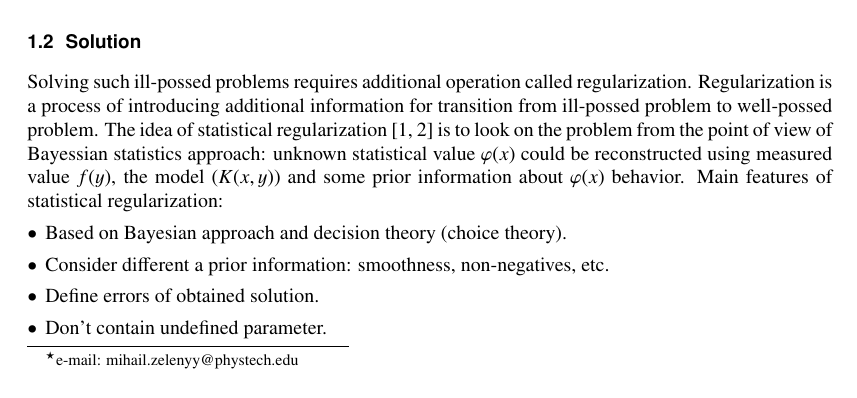
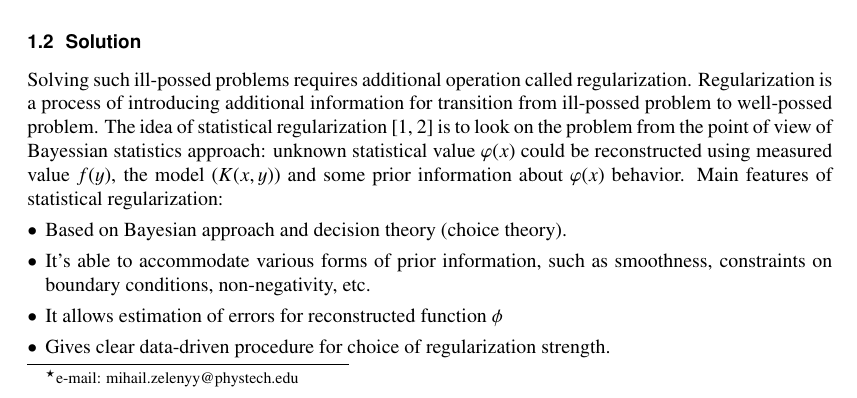
Before and after one commit to Zelenyy/scientific-papers, a LaTeX document (AYSS-2017/article/ayss2017-Zeleniy.tex): part of page 1 of 5, cut so that both start at the same text. Compiled offline with pdfLaTeX.

Commit message:
Be more clear about method's features
- "Define errors of obtained solution" is ungrammatical
- "Don't contain undefined parameter" is cryptic on top of
   it

```diff
--- a/AYSS-2017/article/ayss2017-Zeleniy.tex
+++ b/AYSS-2017/article/ayss2017-Zeleniy.tex
@@ -39,9 +39,11 @@ but this equation is ill-possed: a small error in the measurement of $f(y)$ lead
 Solving such ill-possed problems requires additional operation called regularization. Regularization is a process of introducing additional information for transition from ill-possed problem to well-possed problem. The idea of statistical regularization~\cite{Turchin, Turovceva} is to look on the problem from the point of view of Bayessian statistics approach: unknown statistical value $\varphi(x)$ could be reconstructed using  measured value $f(y)$, the model ($K(x,y)$) and some prior information about $\varphi(x)$ behavior. Main features of statistical regularization:
 \begin{itemize}
     \item Based on Bayesian approach and decision theory (choice theory).
-    \item Consider different a prior information: smoothness, non-negatives, etc.
-    \item Define errors of obtained solution.
-    \item Don't contain undefined parameter.
+    \item It's able to accommodate various forms of prior information, such as
+      smoothness, constraints on boundary conditions, non-negativity, etc.
+    \item It allows estimation of errors for reconstructed function $\phi$
+    \item Gives clear data-driven procedure for choice of regularization
+      strength.
 \end{itemize}
 
 \section{Description of statistical regularization's method}
```
